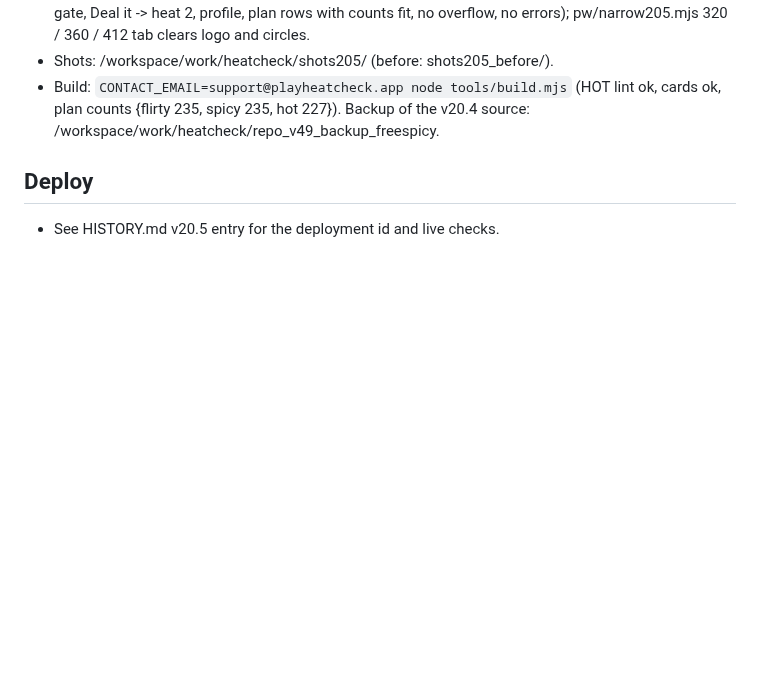
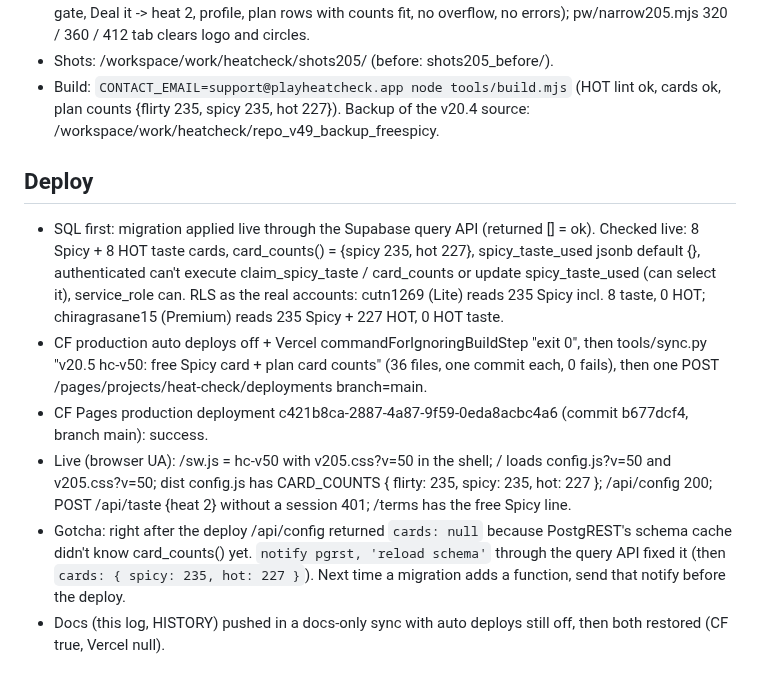
Before and after one commit to velvetthunder15/heat-check, a Markdown page: docs/BUILD_LOG_v20_5.md, the part around the change. GitHub-like rendering; blank space fills up the shorter version.

Commit message:
github: docs/BUILD_LOG_v20_5.md

```diff
--- a/docs/BUILD_LOG_v20_5.md
+++ b/docs/BUILD_LOG_v20_5.md
@@ -88,4 +88,17 @@ bracket in the plan buy section (next to unlimited)".
   Backup of the v20.4 source: /workspace/work/heatcheck/repo_v49_backup_freespicy.
 
 ## Deploy
-- See HISTORY.md v20.5 entry for the deployment id and live checks.
+- SQL first: migration applied live through the Supabase query API (returned [] = ok). Checked live: 8 Spicy + 8 HOT taste cards,
+  card_counts() = {spicy 235, hot 227}, spicy_taste_used jsonb default {}, authenticated can't execute claim_spicy_taste / card_counts
+  or update spicy_taste_used (can select it), service_role can. RLS as the real accounts: cutn1269 (Lite) reads 235 Spicy incl. 8 taste,
+  0 HOT; chiragrasane15 (Premium) reads 235 Spicy + 227 HOT, 0 HOT taste.
+- CF production auto deploys off + Vercel commandForIgnoringBuildStep "exit 0", then tools/sync.py "v20.5 hc-v50: free Spicy card + plan
+  card counts" (36 files, one commit each, 0 fails), then one POST /pages/projects/heat-check/deployments branch=main.
+- CF Pages production deployment c421b8ca-2887-4a87-9f59-0eda8acbc4a6 (commit b677dcf4, branch main): success.
+- Live (browser UA): /sw.js = hc-v50 with v205.css?v=50 in the shell; / loads config.js?v=50 and v205.css?v=50; dist config.js has
+  CARD_COUNTS { flirty: 235, spicy: 235, hot: 227 }; /api/config 200; POST /api/taste {heat 2} without a session 401; /terms has the
+  free Spicy line.
+- Gotcha: right after the deploy /api/config returned `cards: null` because PostgREST's schema cache didn't know card_counts() yet.
+  `notify pgrst, 'reload schema'` through the query API fixed it (then `cards: { spicy: 235, hot: 227 }`). Next time a migration adds
+  a function, send that notify before the deploy.
+- Docs (this log, HISTORY) pushed in a docs-only sync with auto deploys still off, then both restored (CF true, Vercel null).
```
